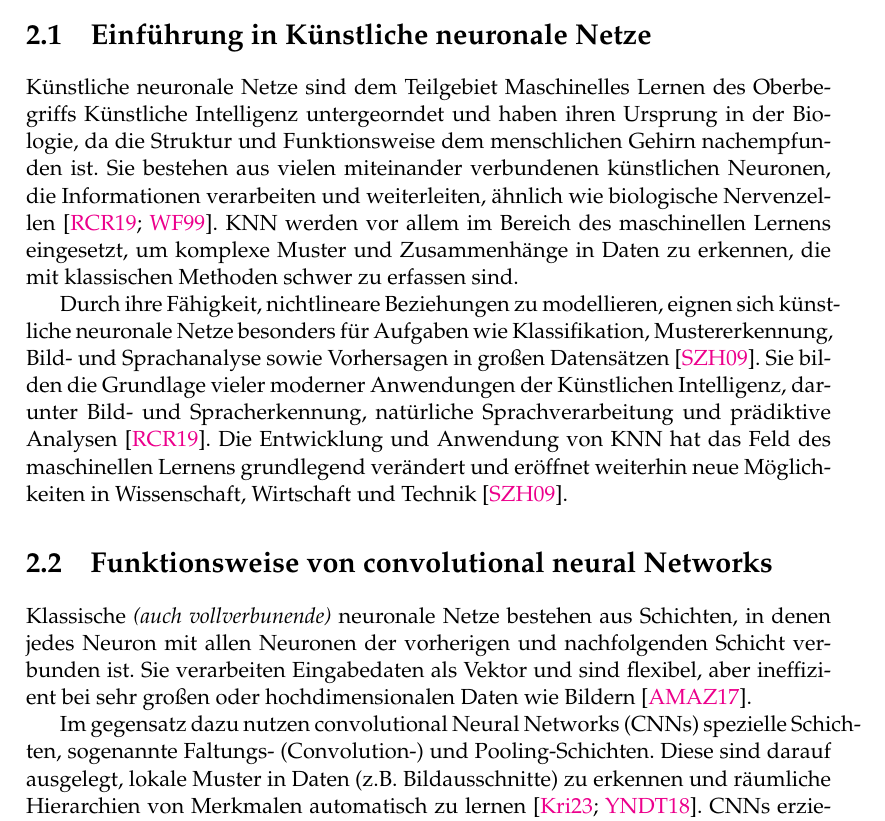
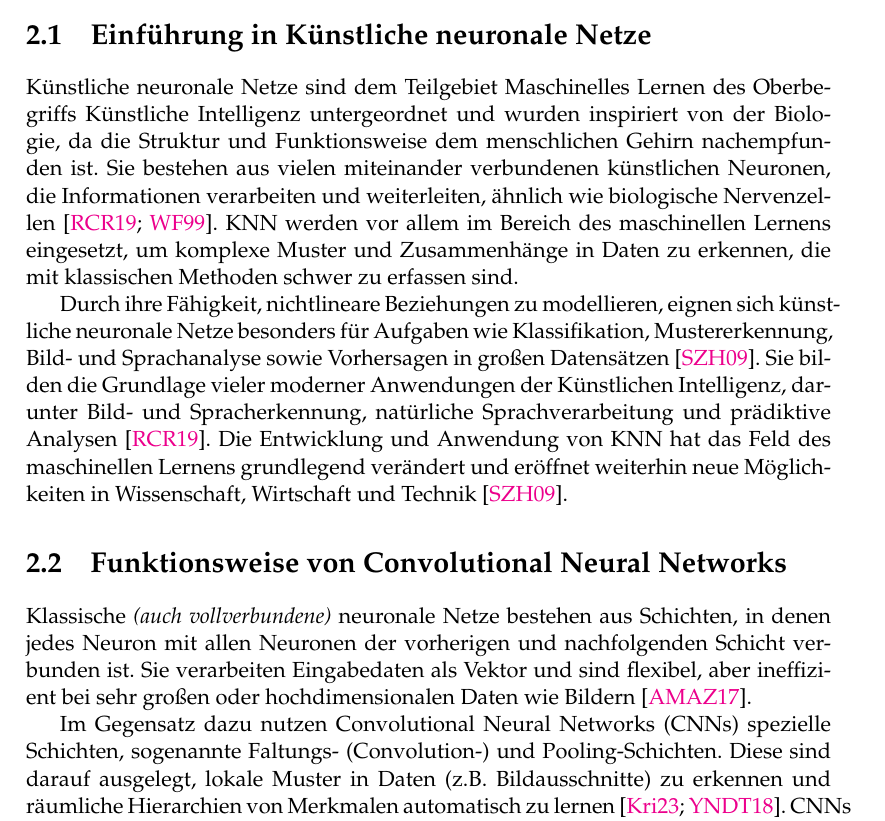
Before and after one commit to alkoferTim/BA-Lanes, a LaTeX thesis (knievel/Template/main.tex, which reads knievel/Template/Chapters/TheoretischeGrundlagen.tex): part of page 25 of 42, cut so that both start at the same text. Compiled offline with pdfLaTeX.

Commit message:
feedback knievel vom 06.07

```diff
--- a/knievel/Template/Chapters/TheoretischeGrundlagen.tex
+++ b/knievel/Template/Chapters/TheoretischeGrundlagen.tex
@@ -3,16 +3,16 @@
 \label{TheoretischeGrundlagen}
 
 \section{Einführung in Künstliche neuronale Netze}
-    Künstliche neuronale Netze sind dem Teilgebiet Maschinelles Lernen des Oberbegriffs Künstliche Intelligenz untergeorndet und haben ihren Ursprung in der Biologie, da die Struktur und Funktionsweise dem menschlichen Gehirn nachempfunden ist. Sie bestehen aus vielen miteinander verbundenen künstlichen Neuronen, die Informationen verarbeiten und weiterleiten, ähnlich wie biologische Nervenzellen \cite{Ravi2019, Wang1999Artificial}. KNN werden vor allem im Bereich des maschinellen Lernens eingesetzt, um komplexe Muster und Zusammenhänge in Daten zu erkennen, die mit klassischen Methoden schwer zu erfassen sind.
+    Künstliche neuronale Netze sind dem Teilgebiet Maschinelles Lernen des Oberbegriffs Künstliche Intelligenz untergeordnet und wurden inspiriert von der Biologie, da die Struktur und Funktionsweise dem menschlichen Gehirn nachempfunden ist. Sie bestehen aus vielen miteinander verbundenen künstlichen Neuronen, die Informationen verarbeiten und weiterleiten, ähnlich wie biologische Nervenzellen \cite{Ravi2019, Wang1999Artificial}. KNN werden vor allem im Bereich des maschinellen Lernens eingesetzt, um komplexe Muster und Zusammenhänge in Daten zu erkennen, die mit klassischen Methoden schwer zu erfassen sind.
 
     Durch ihre Fähigkeit, nichtlineare Beziehungen zu modellieren, eignen sich künstliche neuronale Netze besonders für Aufgaben wie Klassifikation, Mustererkennung, Bild- und Sprachanalyse sowie Vorhersagen in gro{\ss}en Datensätzen \cite{So2009Overview}.
     Sie bilden die Grundlage vieler moderner Anwendungen der Künstlichen Intelligenz, darunter Bild- und Spracherkennung, natürliche Sprachverarbeitung und prädiktive Analysen \cite{Ravi2019}.
     Die Entwicklung und Anwendung von KNN hat das Feld des maschinellen Lernens grundlegend verändert und eröffnet weiterhin neue Möglichkeiten in Wissenschaft, Wirtschaft und Technik \cite{So2009Overview}.
 
-\section{Funktionsweise von convolutional neural Networks}
-    Klassische \textit{(auch vollverbunende)} neuronale Netze bestehen aus Schichten, in denen jedes Neuron mit allen Neuronen der vorherigen und nachfolgenden Schicht verbunden ist. Sie verarbeiten Eingabedaten als Vektor und sind flexibel, aber ineffizient bei sehr gro{\ss}en oder hochdimensionalen Daten wie Bildern \cite{Albawi2017Understanding}.
+\section{Funktionsweise von Convolutional Neural Networks}
+    Klassische \textit{(auch vollverbundene)} neuronale Netze bestehen aus Schichten, in denen jedes Neuron mit allen Neuronen der vorherigen und nachfolgenden Schicht verbunden ist. Sie verarbeiten Eingabedaten als Vektor und sind flexibel, aber ineffizient bei sehr gro{\ss}en oder hochdimensionalen Daten wie Bildern \cite{Albawi2017Understanding}.
 
-    Im gegensatz dazu nutzen convolutional Neural Networks (CNNs) spezielle Schichten, sogenannte Faltungs- (Convolution-) und Pooling-Schichten. Diese sind darauf ausgelegt, lokale Muster in Daten (z.B. Bildausschnitte) zu erkennen und räumliche Hierarchien von Merkmalen automatisch zu lernen \cite{Krichen2023Convolutional,Yamashita2018Convolutional}.
+    Im Gegensatz dazu nutzen Convolutional Neural Networks (CNNs) spezielle Schichten, sogenannte Faltungs- (Convolution-) und Pooling-Schichten. Diese sind darauf ausgelegt, lokale Muster in Daten (z.B. Bildausschnitte) zu erkennen und räumliche Hierarchien von Merkmalen automatisch zu lernen \cite{Krichen2023Convolutional,Yamashita2018Convolutional}.
     CNNs erzielen dadurch besonders bei Bild-, Sprach- und Mustererkennungsaufgaben deutlich bessere Ergebnisse, da sie räumliche und lokale Zusammenhänge in den Daten ausnutzen können. Au{\ss}erdem besitzen Sie eine deutlich reduzierte Anzahl von Parametern, was das Risiko einer Überanpassung (Overfitting) verringert \cite{Krichen2023Convolutional}.
 
 % \section{Überblick über relevante Deep Learning Architekturen} %Todo: evtl kürzen/weglassen
```
Also changed, not shown: knievel/Template/Chapters/Methodik.tex (+4 -3 lines), knievel/Template/Chapters/StandDerForschung.tex (+3 -3 lines).
